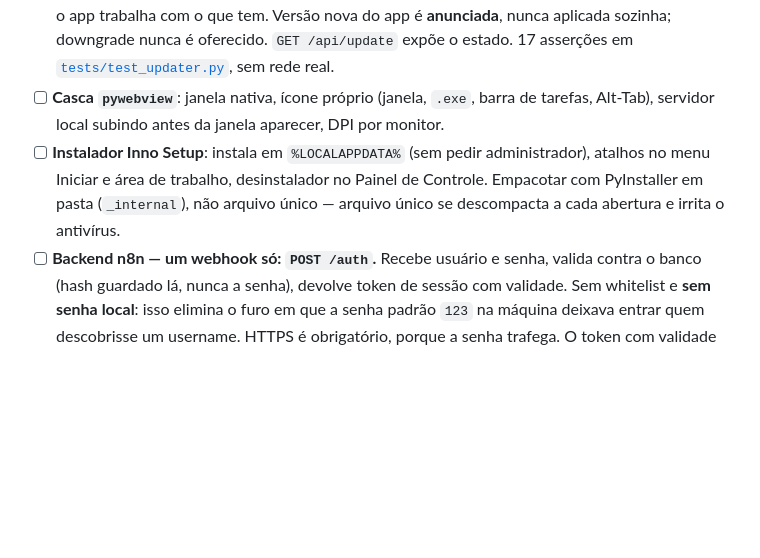
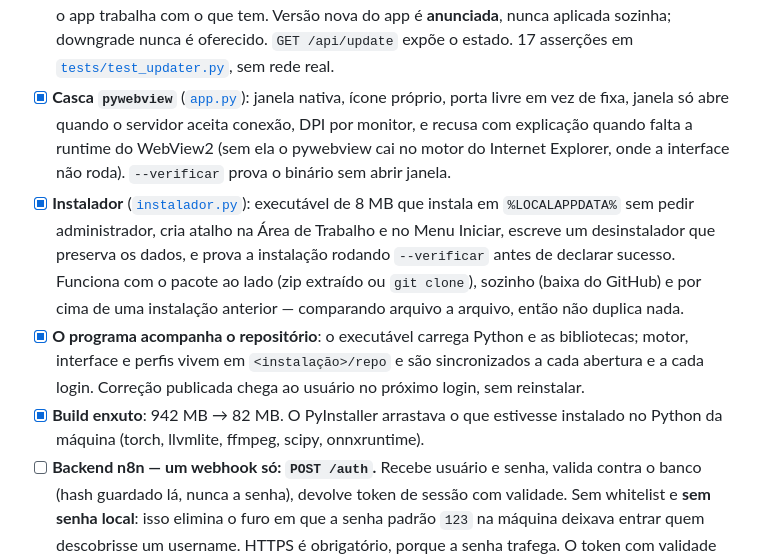
Before and after one commit to theohaiek/orcamentos-newa, a Markdown page: TODO.md, the part around the change. Drawn GitHub-style; blank space fills up the shorter version.

Commit message:
TODO: casca, instalador e auto-atualizacao concluidos
Marca o que foi entregue e registra o que cada peca resolve. O que segue aberto
no bloco de distribuicao: o /auth no n8n, a publicacao automatizada e a revisao
do acesso.

```diff
--- a/TODO.md
+++ b/TODO.md
@@ -157,12 +157,23 @@ chave da OpenAI e o corte de acesso a quem usa o build oficial — não os perfi
       silêncio e o app trabalha com o que tem. Versão nova do app é **anunciada**, nunca
       aplicada sozinha; downgrade nunca é oferecido. `GET /api/update` expõe o estado.
       17 asserções em [`tests/test_updater.py`](tests/test_updater.py), sem rede real.
-- [ ] **Casca `pywebview`**: janela nativa, ícone próprio (janela, `.exe`, barra de
-      tarefas, Alt-Tab), servidor local subindo antes da janela aparecer, DPI por monitor.
-- [ ] **Instalador Inno Setup**: instala em `%LOCALAPPDATA%` (sem pedir administrador),
-      atalhos no menu Iniciar e área de trabalho, desinstalador no Painel de Controle.
-      Empacotar com PyInstaller em pasta (`_internal`), não arquivo único — arquivo único
-      se descompacta a cada abertura e irrita o antivírus.
+- [x] **Casca `pywebview`** ([`app.py`](app.py)): janela nativa, ícone próprio, porta
+      livre em vez de fixa, janela só abre quando o servidor aceita conexão, DPI por
+      monitor, e recusa com explicação quando falta a runtime do WebView2 (sem ela o
+      pywebview cai no motor do Internet Explorer, onde a interface não roda).
+      `--verificar` prova o binário sem abrir janela.
+- [x] **Instalador** ([`instalador.py`](instalador.py)): executável de 8 MB que instala
+      em `%LOCALAPPDATA%` sem pedir administrador, cria atalho na Área de Trabalho e no
+      Menu Iniciar, escreve um desinstalador que preserva os dados, e prova a instalação
+      rodando `--verificar` antes de declarar sucesso. Funciona com o pacote ao lado
+      (zip extraído ou `git clone`), sozinho (baixa do GitHub) e por cima de uma
+      instalação anterior — comparando arquivo a arquivo, então não duplica nada.
+- [x] **O programa acompanha o repositório**: o executável carrega Python e as
+      bibliotecas; motor, interface e perfis vivem em `<instalação>/repo` e são
+      sincronizados a cada abertura e a cada login. Correção publicada chega ao usuário
+      no próximo login, sem reinstalar.
+- [x] **Build enxuto**: 942 MB → 82 MB. O PyInstaller arrastava o que estivesse
+      instalado no Python da máquina (torch, llvmlite, ffmpeg, scipy, onnxruntime).
 - [ ] **Backend n8n — um webhook só: `POST /auth`.** Recebe usuário e senha, valida
       contra o banco (hash guardado lá, nunca a senha), devolve token de sessão com
       validade. Sem whitelist e **sem senha local**: isso elimina o furo em que a senha
```
